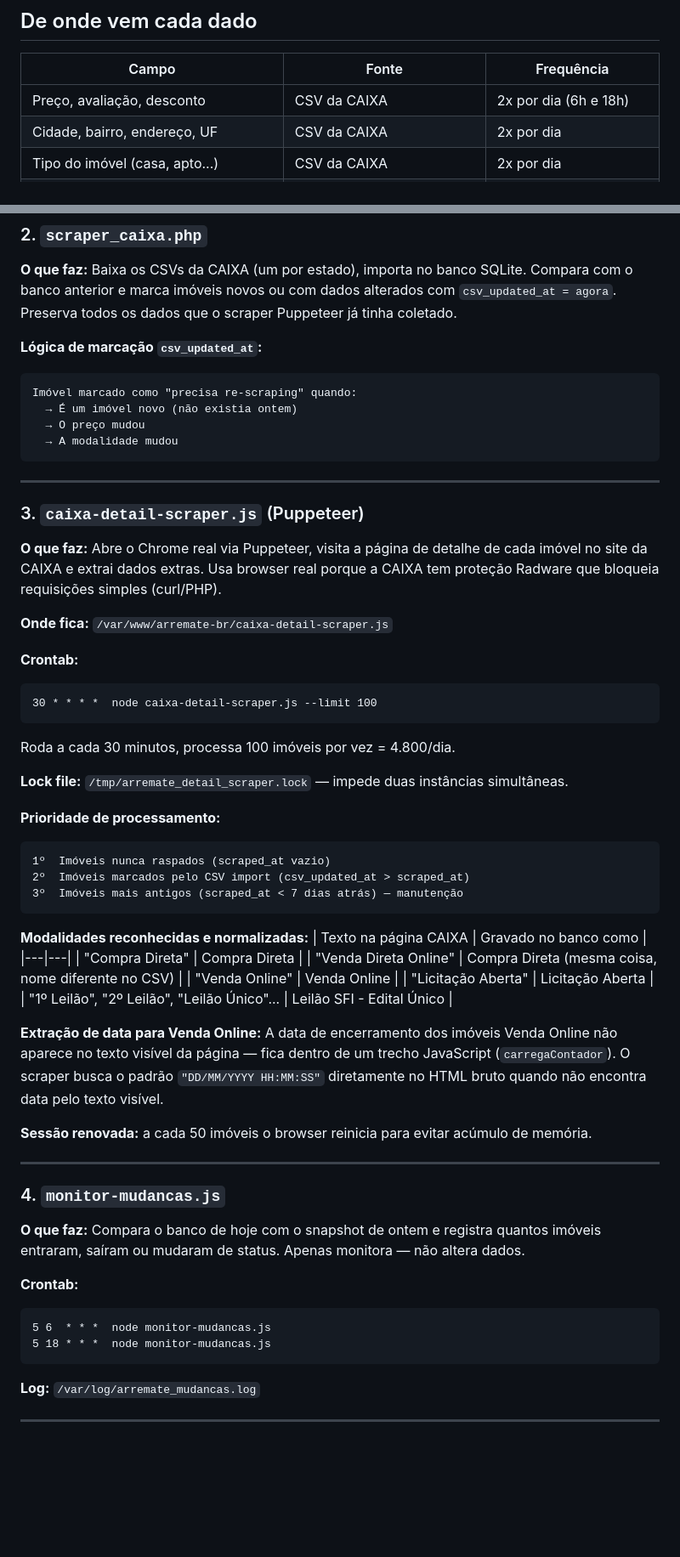
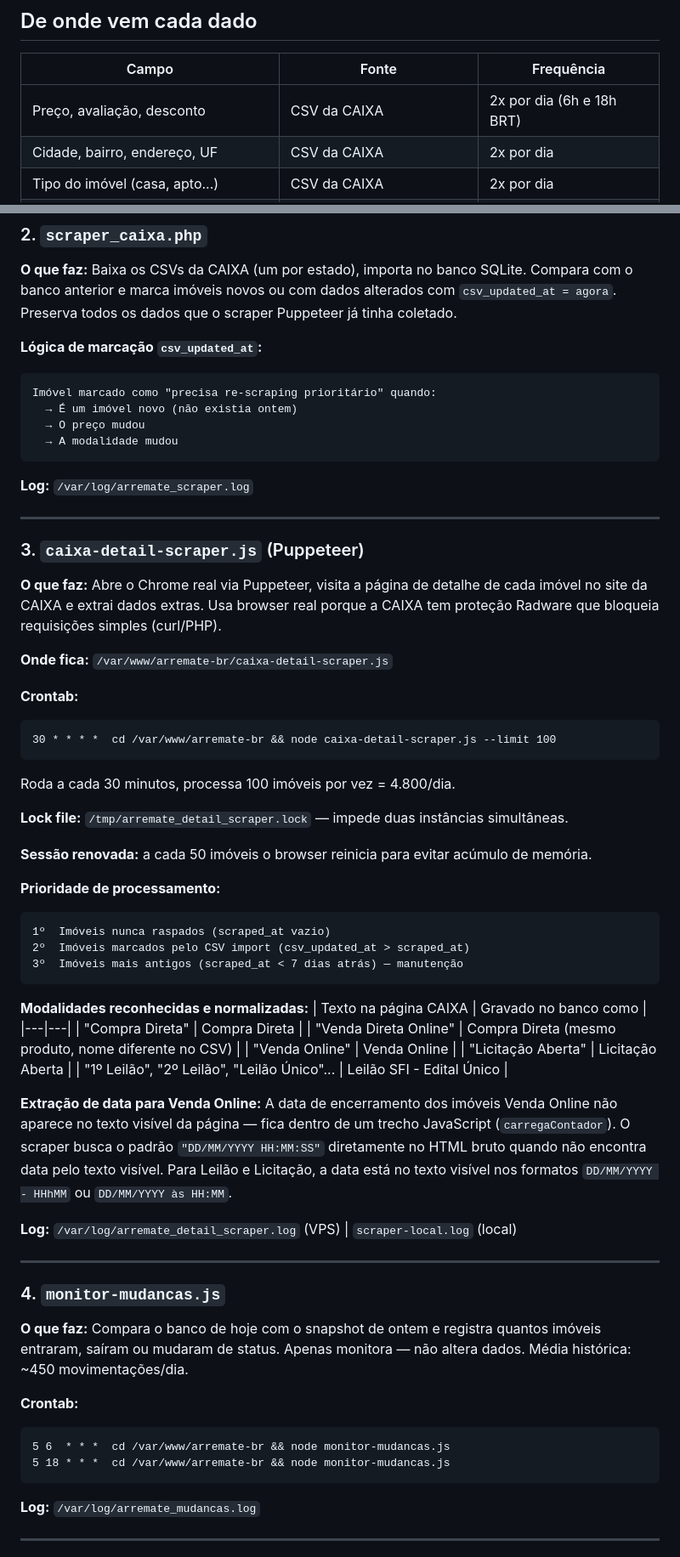
Before and after one commit to arremateimoveisonline/arremate-web, a Markdown page: docs/fluxo-atualizacao-v1.md, 2 parts joined by grey strips. Shown at 85% size. Rendered like a GitHub page; blank space fills up the shorter version.

````diff
--- a/docs/fluxo-atualizacao-v1.md
+++ b/docs/fluxo-atualizacao-v1.md
@@ -23,7 +23,7 @@ O site exibe imóveis da Caixa Econômica Federal. Esses imóveis precisam estar
 
 | Campo | Fonte | Frequência |
 |---|---|---|
-| Preço, avaliação, desconto | CSV da CAIXA | 2x por dia (6h e 18h) |
+| Preço, avaliação, desconto | CSV da CAIXA | 2x por dia (6h e 18h BRT) |
 | Cidade, bairro, endereço, UF | CSV da CAIXA | 2x por dia |
 | Tipo do imóvel (casa, apto...) | CSV da CAIXA | 2x por dia |
 | Descrição | CSV da CAIXA | 2x por dia |
@@ -90,11 +97,13 @@ Resto do dia  scraper faz manutenção: raspa imóveis mais antigos
 
 **Lógica de marcação `csv_updated_at`:**
 ```
-Imóvel marcado como "precisa re-scraping" quando:
+Imóvel marcado como "precisa re-scraping prioritário" quando:
   → É um imóvel novo (não existia ontem)
   → O preço mudou
   → A modalidade mudou
 ```
+
+**Log:** `/var/log/arremate_scraper.log`
 
 ---
 
@@ -105,11 +114,13 @@ Imóvel marcado como "precisa re-scraping" quando:
 
 **Crontab:**
 ```
-30 * * * *  node caixa-detail-scraper.js --limit 100
+30 * * * *  cd /var/www/arremate-br && node caixa-detail-scraper.js --limit 100
 ```
 Roda a cada 30 minutos, processa 100 imóveis por vez = 4.800/dia.
 
 **Lock file:** `/tmp/arremate_detail_scraper.lock` — impede duas instâncias simultâneas.
+
+**Sessão renovada:** a cada 50 imóveis o browser reinicia para evitar acúmulo de memória.
 
 **Prioridade de processamento:**
 ```
@@ -122,25 +133,25 @@ Roda a cada 30 minutos, processa 100 imóveis por vez = 4.800/dia.
 | Texto na página CAIXA | Gravado no banco como |
 |---|---|
 | "Compra Direta" | Compra Direta |
-| "Venda Direta Online" | Compra Direta (mesma coisa, nome diferente no CSV) |
+| "Venda Direta Online" | Compra Direta (mesmo produto, nome diferente no CSV) |
 | "Venda Online" | Venda Online |
 | "Licitação Aberta" | Licitação Aberta |
 | "1º Leilão", "2º Leilão", "Leilão Único"... | Leilão SFI - Edital Único |
 
 **Extração de data para Venda Online:**
-A data de encerramento dos imóveis Venda Online não aparece no texto visível da página — fica dentro de um trecho JavaScript (`carregaContador`). O scraper busca o padrão `"DD/MM/YYYY HH:MM:SS"` diretamente no HTML bruto quando não encontra data pelo texto visível.
+A data de encerramento dos imóveis Venda Online não aparece no texto visível da página — fica dentro de um trecho JavaScript (`carregaContador`). O scraper busca o padrão `"DD/MM/YYYY HH:MM:SS"` diretamente no HTML bruto quando não encontra data pelo texto visível. Para Leilão e Licitação, a data está no texto visível nos formatos `DD/MM/YYYY - HHhMM` ou `DD/MM/YYYY às HH:MM`.
 
-**Sessão renovada:** a cada 50 imóveis o browser reinicia para evitar acúmulo de memória.
+**Log:** `/var/log/arremate_detail_scraper.log` (VPS) | `scraper-local.log` (local)
 
 ---
 
 ### 4. `monitor-mudancas.js`
-**O que faz:** Compara o banco de hoje com o snapshot de ontem e registra quantos imóveis entraram, saíram ou mudaram de status. Apenas monitora — não altera dados.
+**O que faz:** Compara o banco de hoje com o snapshot de ontem e registra quantos imóveis entraram, saíram ou mudaram de status. Apenas monitora — não altera dados. Média histórica: ~450 movimentações/dia.
 
 **Crontab:**
 ```
-5 6  * * *  node monitor-mudancas.js
-5 18 * * *  node monitor-mudancas.js
+5 6  * * *  cd /var/www/arremate-br && node monitor-mudancas.js
+5 18 * * *  cd /var/www/arremate-br && node monitor-mudancas.js
 ```
 
 **Log:** `/var/log/arremate_mudancas.log`
````
Also changed, not shown: other parts of docs/fluxo-atualizacao-v1.md (+101 -15 lines).
